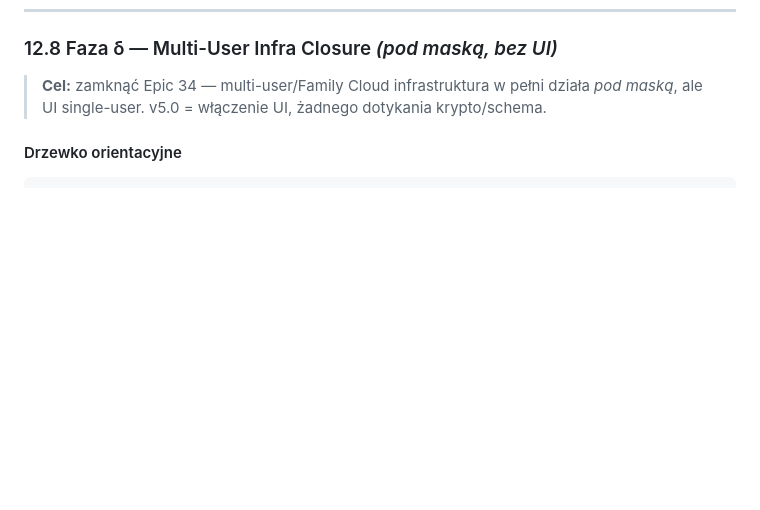
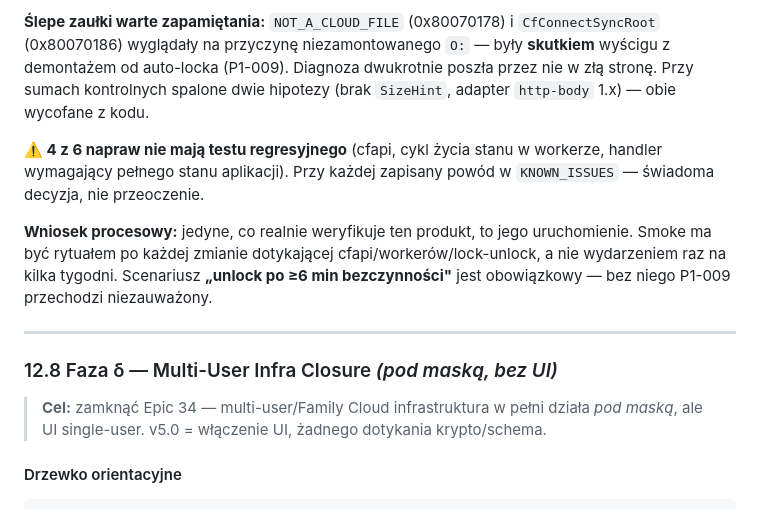
Before and after one commit to PrzemekNiec/omnidrive, a Markdown page: STATUS.md, the part around one of its changes. Drawn GitHub-style; blank space fills up the shorter version.

```diff
--- a/STATUS.md
+++ b/STATUS.md
@@ -754,3 +769,11 @@ v0.4 → v5.0 → v6.0      (◄── = bieżący krok)
+**Ślepe zaułki warte zapamiętania:** `NOT_A_CLOUD_FILE` (0x80070178) i `CfConnectSyncRoot` (0x80070186) wyglądały na przyczynę niezamontowanego `O:` — były **skutkiem** wyścigu z demontażem od auto-locka (P1-009). Diagnoza dwukrotnie poszła przez nie w złą stronę. Przy sumach kontrolnych spalone dwie hipotezy (brak `SizeHint`, adapter `http-body` 1.x) — obie wycofane z kodu.
+
+**⚠️ 4 z 6 napraw nie mają testu regresyjnego** (cfapi, cykl życia stanu w workerze, handler wymagający pełnego stanu aplikacji). Przy każdej zapisany powód w `KNOWN_ISSUES` — świadoma decyzja, nie przeoczenie.
+
+**Wniosek procesowy:** jedyne, co realnie weryfikuje ten produkt, to jego uruchomienie. Smoke ma być rytuałem po każdej zmianie dotykającej cfapi/workerów/lock-unlock, a nie wydarzeniem raz na kilka tygodni. Scenariusz **„unlock po ≥6 min bezczynności"** jest obowiązkowy — bez niego P1-009 przechodzi niezauważony.
+
+---
+
 ### 12.8 Faza δ — Multi-User Infra Closure *(pod maską, bez UI)*
 
 > **Cel:** zamknąć Epic 34 — multi-user/Family Cloud infrastruktura w pełni działa _pod maską_, ale UI single-user. v5.0 = włączenie UI, żadnego dotykania krypto/schema.
```
Also changed, not shown: other parts of STATUS.md (+18 -3 lines).
